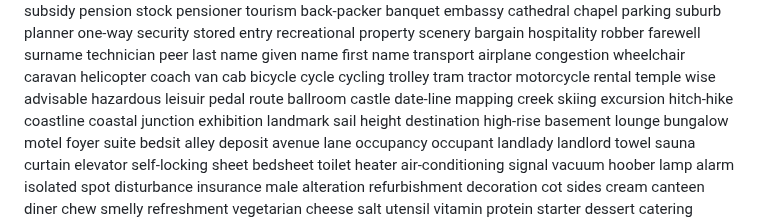
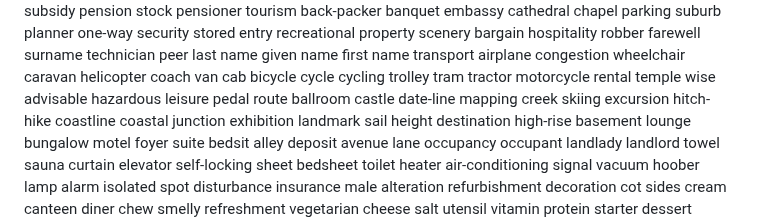
Before and after one commit to superlls/IELTS-Preparing, a Markdown page: Listening/听力生词/听不出的词.md, the part around the change. GitHub-like rendering.

Commit message:
update: 生词本更新 2026-04-13 23:51

```diff
--- a/Listening/听力生词/听不出的词.md
+++ b/Listening/听力生词/听不出的词.md
@@ -394,7 +394,7 @@ temple
 wise
 advisable
 hazardous
-leisuir
+leisure
 pedal
 route
 ballroom
```
